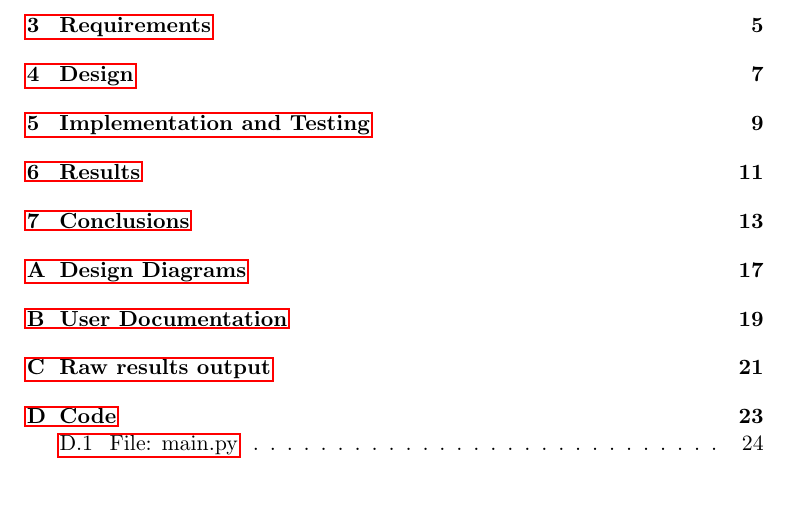
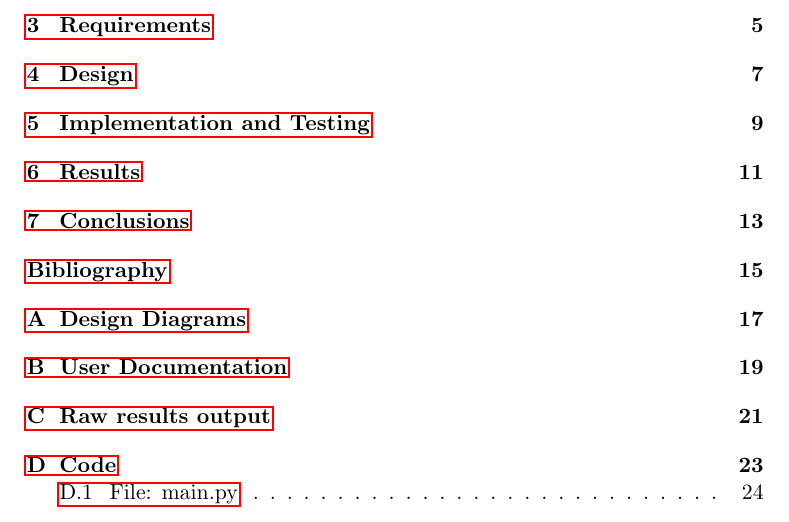
Before and after one commit to Adamouization/Content-Based-Video-Retrieval-Dissertation, a LaTeX thesis (thesis.tex, which reads DissertationDefinitions.tex): part of page 6 of 36, cut so that both start at the same text. Compiled offline with pdfLaTeX.

Commit message:
add bibliography to table of contents

```diff
--- a/DissertationDefinitions.tex
+++ b/DissertationDefinitions.tex
@@ -7,6 +7,7 @@
 \usepackage{pdflscape}  % Provides landscape mode for end code listings
 \usepackage{multicol}   % Provides ability to split output into columns
 \usepackage{listings}   % Provides styled code listings
+\usepackage{etoolbox}   % enable bibliography to be added to the table of contents
 
 
 %%
--- a/thesis.tex
+++ b/thesis.tex
@@ -10,6 +10,8 @@
 \title{Content-based Video Retrieval for Pattern Matching Video Clips}
 \author{Adam Jaamour}
 \date{Bachelor of Science in Computer Science with Honours\\The University of Bath\\May 2019}
+
+\apptocmd{\thebibliography}{\csname phantomsection\endcsname\addcontentsline{toc}{chapter}{\bibname}}{}{}
 
 
 \begin{document}
```
